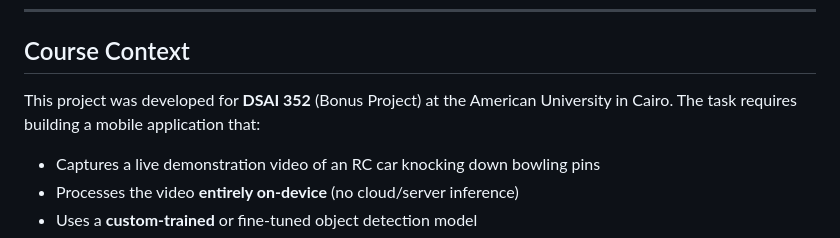
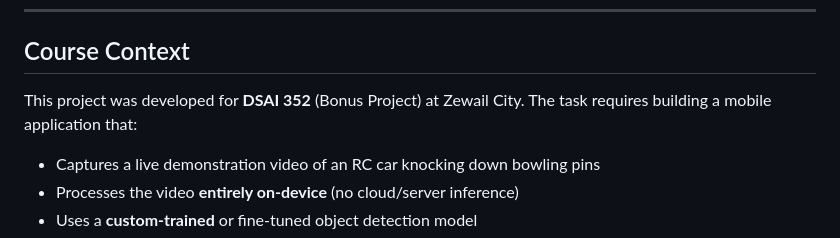
Before and after one commit to AliAshraf69420/ObjectDetectionAndTrackingMobileApp, a Markdown page: README.md, the part around the change. Drawn GitHub-style.

```diff
--- a/README.md
+++ b/README.md
@@ -303,7 +303,7 @@ The app produces:
 
 ## Course Context
 
-This project was developed for **DSAI 352** (Bonus Project) at the American University in Cairo. The task requires building a mobile application that:
+This project was developed for **DSAI 352** (Bonus Project) at Zewail City. The task requires building a mobile application that:
 
 - Captures a live demonstration video of an RC car knocking down bowling pins
 - Processes the video **entirely on-device** (no cloud/server inference)
```
